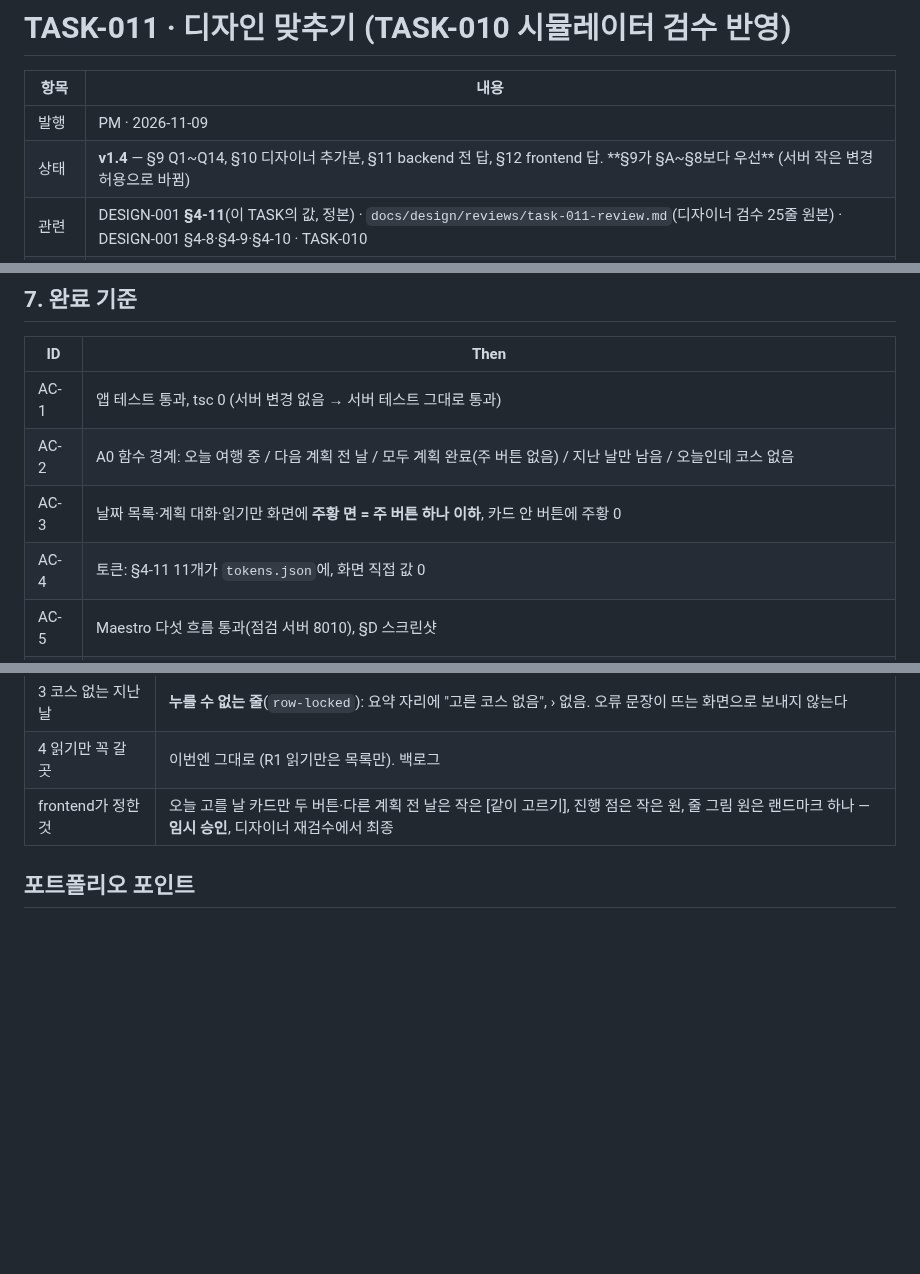
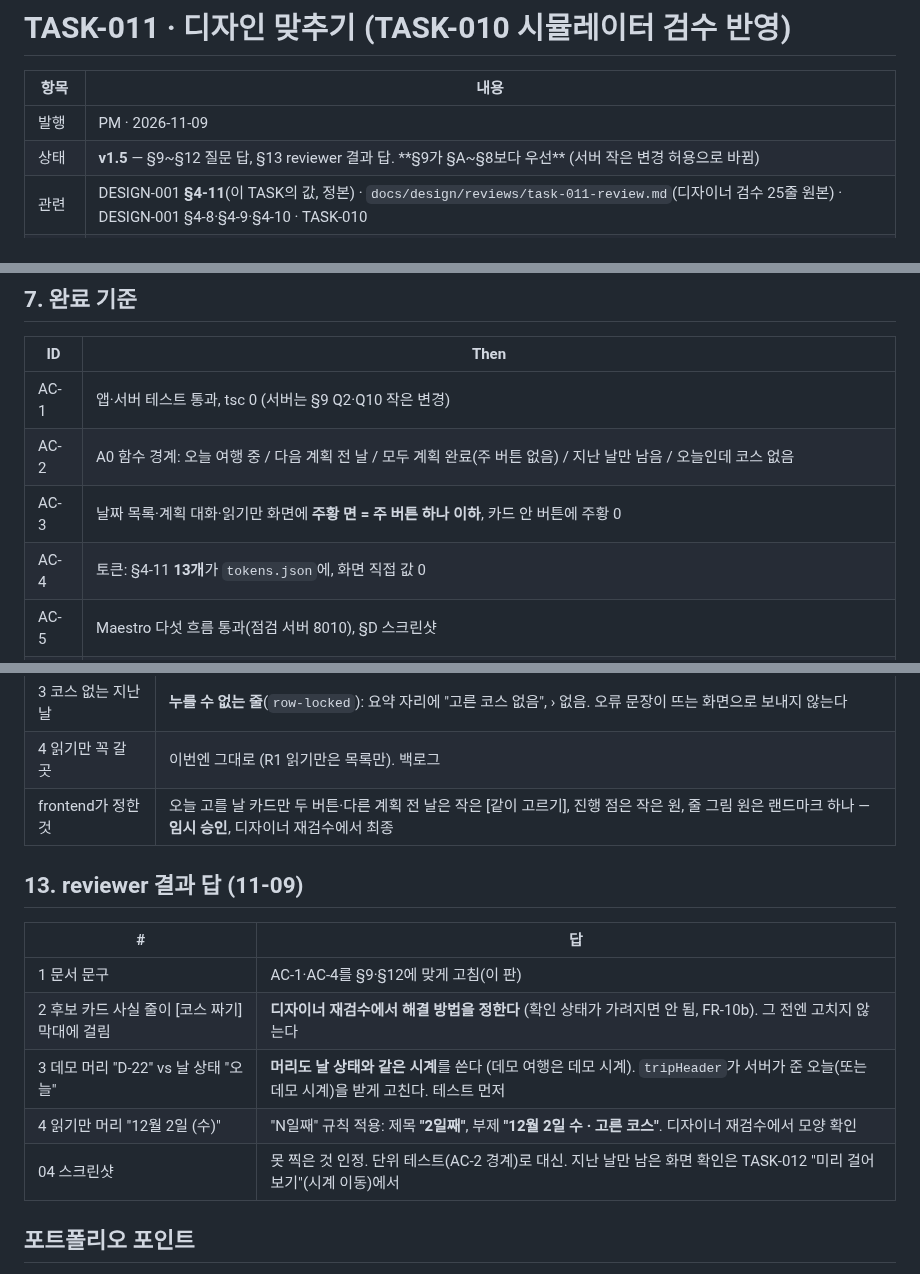
Before and after one commit to csh0616/TripFriends, a Markdown page: docs/tasks/TASK-011_Design-Fit.md, 3 parts joined by grey strips. Drawn GitHub-style; blank space fills up the shorter version.

Commit message:
docs: TASK-011 v1.5 §13
Co-Authored-By: Claude Opus 5.5 <noreply@anthropic.com>

```diff
--- a/docs/tasks/TASK-011_Design-Fit.md
+++ b/docs/tasks/TASK-011_Design-Fit.md
@@ -3,7 +3,7 @@
 | 항목 | 내용 |
 |---|---|
 | 발행 | PM · 2026-11-09 |
-| 상태 | **v1.4** — §9 Q1~Q14, §10 디자이너 추가분, §11 backend 전 답, §12 frontend 답. **§9가 §A~§8보다 우선** (서버 작은 변경 허용으로 바뀜) |
+| 상태 | **v1.5** — §9~§12 질문 답, §13 reviewer 결과 답. **§9가 §A~§8보다 우선** (서버 작은 변경 허용으로 바뀜) |
 | 관련 | DESIGN-001 **§4-11**(이 TASK의 값, 정본) · `docs/design/reviews/task-011-review.md`(디자이너 검수 25줄 원본) · DESIGN-001 §4-8·§4-9·§4-10 · TASK-010 |
 | 브랜치 | `feat/task-011-design-fit` |
 | 다음 | TASK-012 저장소(Supabase) + 실제 위치 + 이 날 미리 걸어 보기 |
@@ -55,10 +55,10 @@
 ## 7. 완료 기준
 | ID | Then |
 |---|---|
-| AC-1 | 앱 테스트 통과, tsc 0 (서버 변경 없음 → 서버 테스트 그대로 통과) |
+| AC-1 | 앱·서버 테스트 통과, tsc 0 (서버는 §9 Q2·Q10 작은 변경) |
 | AC-2 | A0 함수 경계: 오늘 여행 중 / 다음 계획 전 날 / 모두 계획 완료(주 버튼 없음) / 지난 날만 남음 / 오늘인데 코스 없음 |
 | AC-3 | 날짜 목록·계획 대화·읽기만 화면에 **주황 면 = 주 버튼 하나 이하**, 카드 안 버튼에 주황 0 |
-| AC-4 | 토큰: §4-11 11개가 `tokens.json`에, 화면 직접 값 0 |
+| AC-4 | 토큰: §4-11 **13개**가 `tokens.json`에, 화면 직접 값 0 |
 | AC-5 | Maestro 다섯 흐름 통과(점검 서버 8010), §D 스크린샷 |
 | AC-6 | 디자이너 재검수: 앱 17줄 중 **상·중 0** |
 | AC-7 | 결정권자 폰: 여행 만들기 → 날짜 목록 아래 버튼이 [같이 고르기](1일째) → 계획 → 버튼이 다음 날로 바뀜 → 모두 계획하면 버튼 없음, 새 여행은 시트로 |
@@ -115,6 +115,15 @@
 | 4 읽기만 꼭 갈 곳 | 이번엔 그대로 (R1 읽기만은 목록만). 백로그 |
 | frontend가 정한 것 | 오늘 고를 날 카드만 두 버튼·다른 계획 전 날은 작은 [같이 고르기], 진행 점은 작은 원, 줄 그림 원은 랜드마크 하나 — **임시 승인**, 디자이너 재검수에서 최종 |
 
+## 13. reviewer 결과 답 (11-09)
+| # | 답 |
+|---|---|
+| 1 문서 문구 | AC-1·AC-4를 §9·§12에 맞게 고침(이 판) |
+| 2 후보 카드 사실 줄이 [코스 짜기] 막대에 걸림 | **디자이너 재검수에서 해결 방법을 정한다** (확인 상태가 가려지면 안 됨, FR-10b). 그 전엔 고치지 않는다 |
+| 3 데모 머리 "D-22" vs 날 상태 "오늘" | **머리도 날 상태와 같은 시계**를 쓴다 (데모 여행은 데모 시계). `tripHeader`가 서버가 준 오늘(또는 데모 시계)을 받게 고친다. 테스트 먼저 |
+| 4 읽기만 머리 "12월 2일 (수)" | "N일째" 규칙 적용: 제목 **"2일째"**, 부제 **"12월 2일 수 · 고른 코스"**. 디자이너 재검수에서 모양 확인 |
+| 04 스크린샷 | 못 찍은 것 인정. 단위 테스트(AC-2 경계)로 대신. 지난 날만 남은 화면 확인은 TASK-012 "미리 걸어 보기"(시계 이동)에서 |
+
 ## 포트폴리오 포인트
 - 디자이너 검수를 **표(25줄, 상·중·하, 고칠 곳 앱/보드)**로 받아 TASK로 옮기고, 재검수 "상·중 0"을 완료 기준으로 → 디자인 품질도 숫자로
 - 폰 확인에서 나온 루프("다음 할 일 없음")를 화면 규칙 함수 하나(`dayListPrimary`)로 풀고 경계를 테스트로 고정
```
